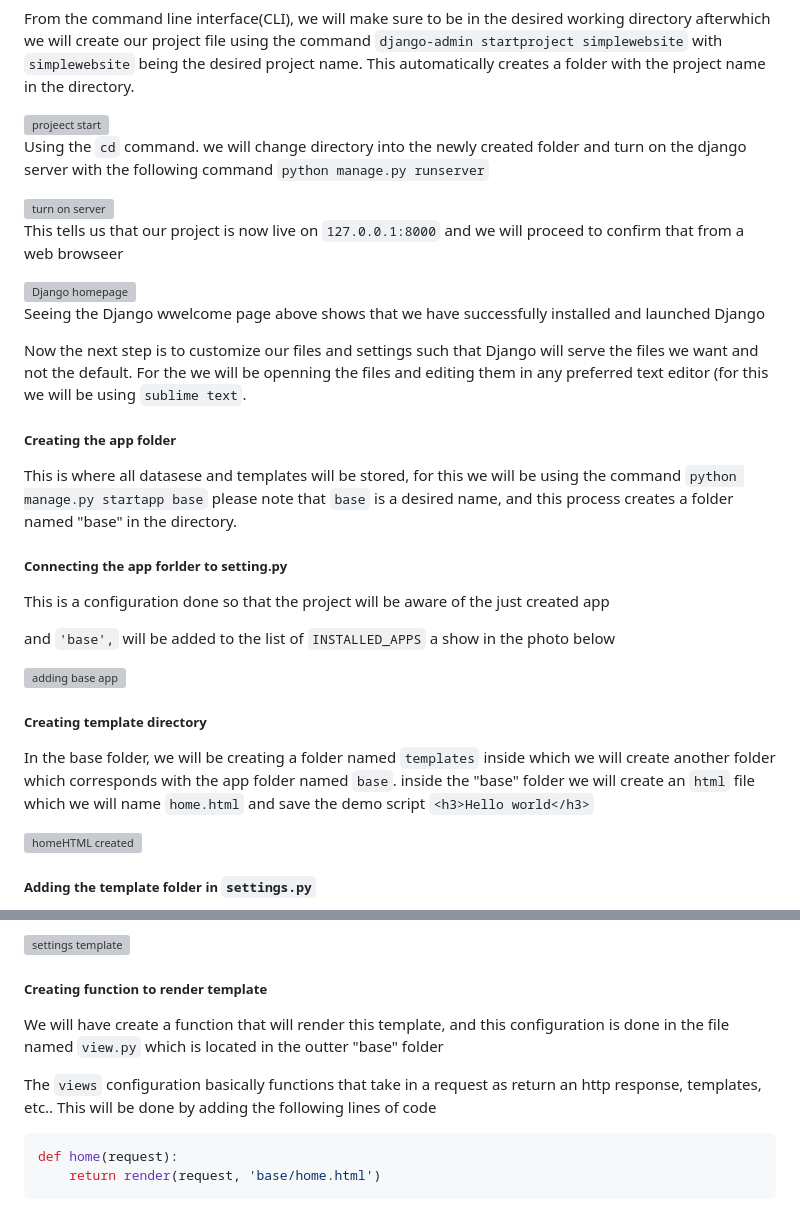
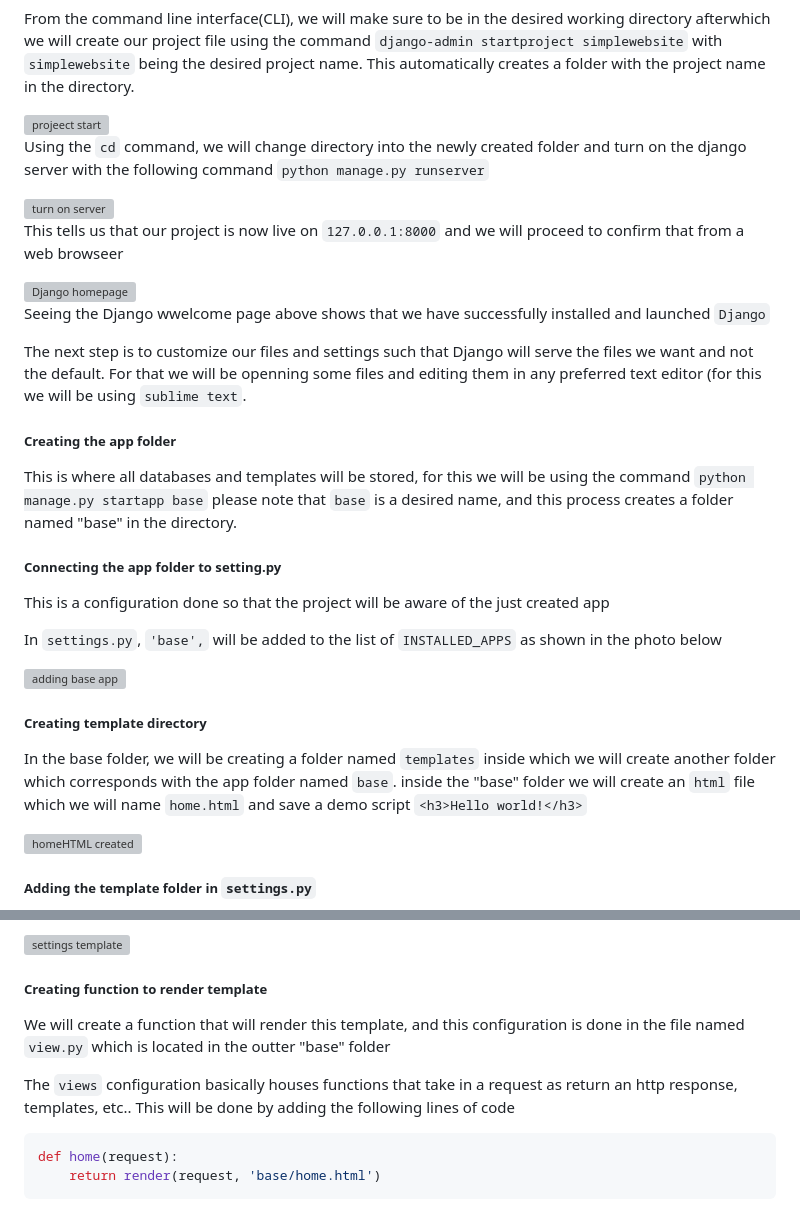
Before and after one commit to AndromedaIsComingg/Python-Projects, a Markdown page: Simple_Portfolio_Website/README.md, 2 parts joined by grey strips. GitHub-like rendering; grey boxes are pictures that could not be loaded.

Commit message:
Update README.md
reviewing texts...

````diff
--- a/Simple_Portfolio_Website/README.md
+++ b/Simple_Portfolio_Website/README.md
@@ -18,7 +18,7 @@ This automatically creates a folder with the project name in the directory.
 <img width="684" alt="projeect start" src="https://github.com/AndromedaIsComingg/Python-Projects/assets/140917780/7262de0a-cb9d-4f7f-b1b3-1ba0c253a21a">
 
 
-Using the `cd` command. we will change directory into the newly created folder and turn on the django server with the following command `python manage.py runserver`
+Using the `cd` command, we will change directory into the newly created folder and turn on the django server with the following command `python manage.py runserver`
 
 
 <img width="1075" alt="turn on server" src="https://github.com/AndromedaIsComingg/Python-Projects/assets/140917780/0db1d9a9-6b04-4672-8d7f-7b008bbbcf2d">
@@ -29,21 +29,21 @@ This tells us that our project is now live on `127.0.0.1:8000` and we will proce
 
 <img width="1138" alt="Django homepage" src="https://github.com/AndromedaIsComingg/Python-Projects/assets/140917780/f41dd073-3e3d-4d0e-a9cc-1cfc10746ef2">
 
-Seeing the Django wwelcome page above shows that we have successfully installed and launched Django
+Seeing the Django wwelcome page above shows that we have successfully installed and launched `Django`
 
 
-Now the next step is to customize our files and settings such that Django will serve the files we want and not the default.
-For the we will be openning the files and editing them in any preferred text editor (for this we will be using `sublime text`.
+The next step is to customize our files and settings such that Django will serve the files we want and not the default.
+For that we will be openning some files and editing them in any preferred text editor (for this we will be using `sublime text`.
 
 
 ##### Creating the app folder
-This is where all datasese and templates will be stored, for this we will be using the command `python manage.py startapp base` please note that `base` is a desired name, and this process creates a folder named "base" in the directory.
+This is where all databases and templates will be stored, for this we will be using the command `python manage.py startapp base` please note that `base` is a desired name, and this process creates a folder named "base" in the directory.
 
 
-##### Connecting the app forlder to setting.py
+##### Connecting the app folder to setting.py
 This is a configuration done so that the project will be aware of the just created app
 
-and `'base',` will be added to the list of `INSTALLED_APPS` a show in the photo below
+In `settings.py`, `'base',` will be added to the list of `INSTALLED_APPS` as shown in the photo below
 
 
 <img width="802" alt="adding base app" src="https://github.com/AndromedaIsComingg/Python-Projects/assets/140917780/9ee4b274-9e08-4866-9ac5-5d5eae746185">
@@ -51,7 +51,7 @@ and `'base',` will be added to the list of `INSTALLED_APPS` a show in the photo
 
 ##### Creating template directory
 In the base folder, we will be creating a folder named `templates` inside which we will create another folder which corresponds with the app folder named `base`.
-inside the "base" folder we will create an `html` file which we will name `home.html` and save the demo script `<h3>Hello world</h3>`
+inside the "base" folder we will create an `html` file which we will name `home.html` and save a demo script `<h3>Hello world!</h3>`
 
 
 <img width="752" alt="homeHTML created" src="https://github.com/AndromedaIsComingg/Python-Projects/assets/140917780/7edacadd-6897-4761-9299-4c57a37fecb4">
@@ -81,10 +81,10 @@ TEMPLATES = [
 
 
 ##### Creating function to render template
-We will have create a function that will render this template, and this configuration is done in the file named `view.py` which is located in the outter "base" folder
+We will create a function that will render this template, and this configuration is done in the file named `view.py` which is located in the outter "base" folder
 
 
-The `views` configuration basically functions that take in a request as return an http response, templates, etc..
+The `views` configuration basically houses functions that take in a request as return an http response, templates, etc..
 This will be done by adding the following lines of code
 ``` python
 def home(request):
````
Also changed, not shown: other parts of Simple_Portfolio_Website/README.md (+1 -1 lines).
